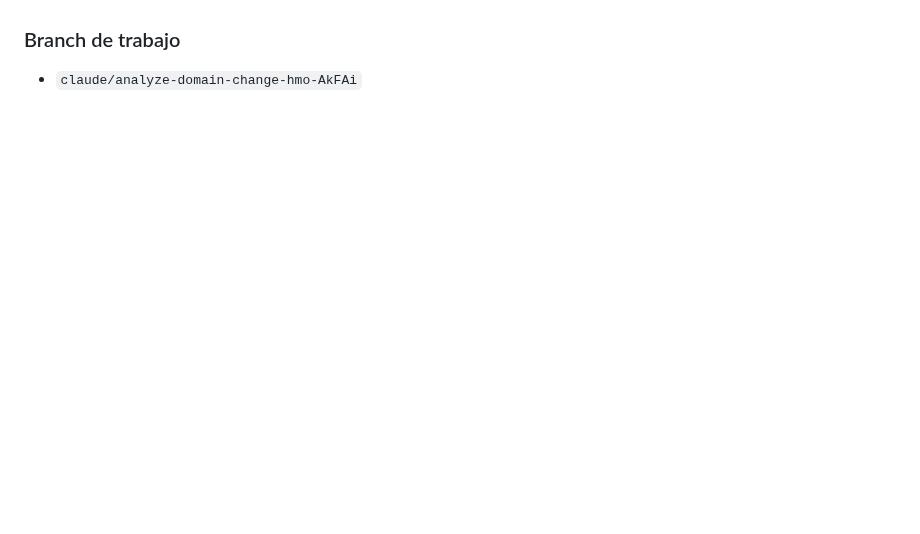
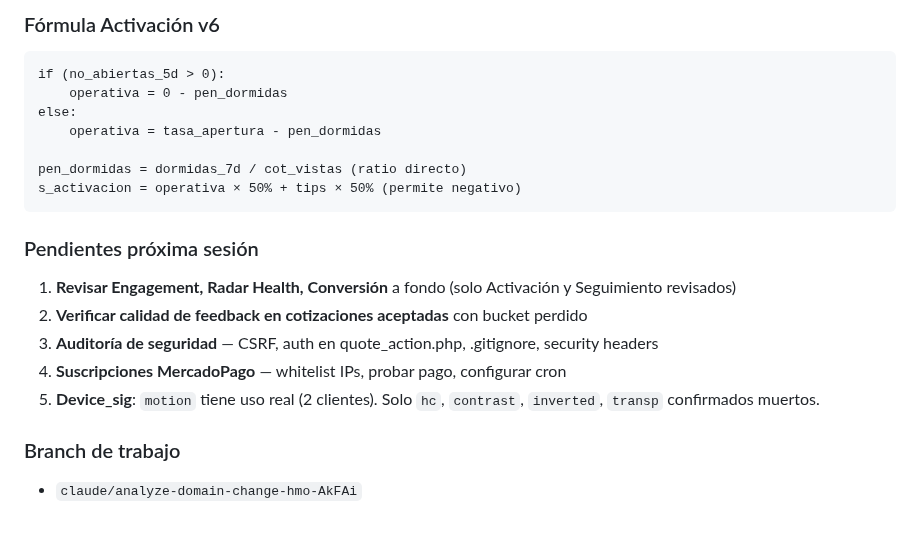
Before and after one commit to gansomedina/cotizacloud, a Markdown page: CLAUDE.md, the part around one of its changes. GitHub-like rendering; blank space fills up the shorter version.

````diff
--- a/CLAUDE.md
+++ b/CLAUDE.md
@@ -1304,2 +1357,20 @@ Cliente Samsung S23:    384|832|2.8125|5|8192|es-US|Hermosillo||0|0|0|0|0
+### Fórmula Activación v6
+```
+if (no_abiertas_5d > 0):
+    operativa = 0 - pen_dormidas
+else:
+    operativa = tasa_apertura - pen_dormidas
+
+pen_dormidas = dormidas_7d / cot_vistas (ratio directo)
+s_activacion = operativa × 50% + tips × 50% (permite negativo)
+```
+
+### Pendientes próxima sesión
+1. **Revisar Engagement, Radar Health, Conversión** a fondo (solo Activación y Seguimiento revisados)
+2. **Verificar calidad de feedback en cotizaciones aceptadas** con bucket perdido
+3. **Auditoría de seguridad** — CSRF, auth en quote_action.php, .gitignore, security headers
+4. **Suscripciones MercadoPago** — whitelist IPs, probar pago, configurar cron
+5. **Device_sig**: `motion` tiene uso real (2 clientes). Solo `hc`, `contrast`, `inverted`, `transp` confirmados muertos.
+
 ### Branch de trabajo
 - `claude/analyze-domain-change-hmo-AkFAi`
````
Also changed, not shown: other parts of CLAUDE.md (+53 -0 lines).
